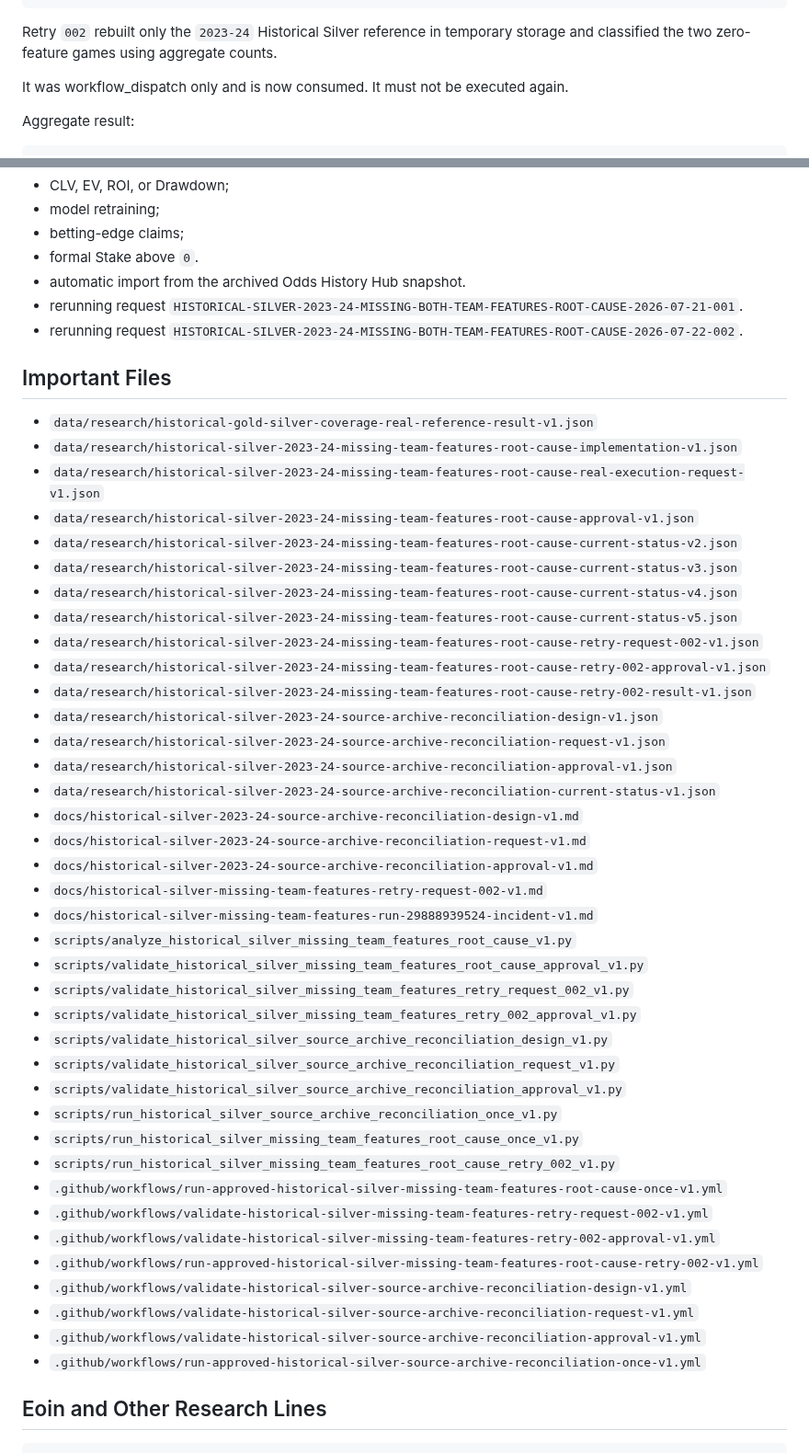
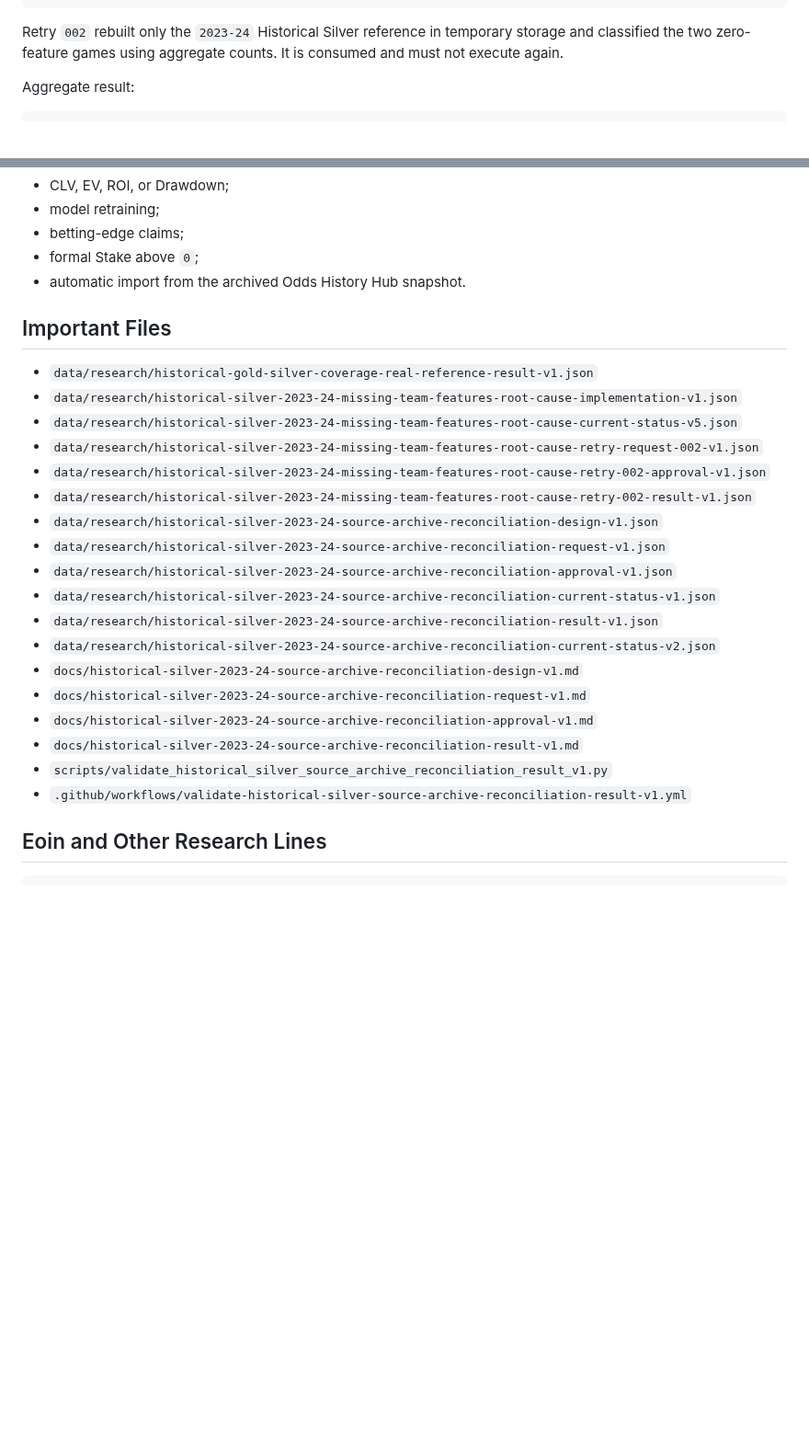
Before and after one commit to qoo109/nba-value-lab, a Markdown page: PROJECT_STATUS.md, 2 parts joined by grey strips. Shown at 92% size. GitHub-like rendering; blank space fills up the shorter version.

Commit message:
Sync project status after source archive reconciliation

````diff
--- a/PROJECT_STATUS.md
+++ b/PROJECT_STATUS.md
@@ -139,9 +134,7 @@ silver builder repair required: false
 silver game identity reconciliation required: false
 ```
 
-Retry `002` rebuilt only the `2023-24` Historical Silver reference in temporary storage and classified the two zero-feature games using aggregate counts.
-
-It was workflow_dispatch only and is now consumed. It must not be executed again.
+Retry `002` rebuilt only the `2023-24` Historical Silver reference in temporary storage and classified the two zero-feature games using aggregate counts. It is consumed and must not execute again.
 
 Aggregate result:
 
@@ -250,20 +255,13 @@ It was not allowed to download Candidate CSV, create or read Gold, or emit raw r
 - CLV, EV, ROI, or Drawdown;
 - model retraining;
 - betting-edge claims;
-- formal Stake above `0`.
+- formal Stake above `0`;
 - automatic import from the archived Odds History Hub snapshot.
-- rerunning request `HISTORICAL-SILVER-2023-24-MISSING-BOTH-TEAM-FEATURES-ROOT-CAUSE-2026-07-21-001`.
-- rerunning request `HISTORICAL-SILVER-2023-24-MISSING-BOTH-TEAM-FEATURES-ROOT-CAUSE-2026-07-22-002`.
 
 ## Important Files
 
 - `data/research/historical-gold-silver-coverage-real-reference-result-v1.json`
 - `data/research/historical-silver-2023-24-missing-team-features-root-cause-implementation-v1.json`
-- `data/research/historical-silver-2023-24-missing-team-features-root-cause-real-execution-request-v1.json`
-- `data/research/historical-silver-2023-24-missing-team-features-root-cause-approval-v1.json`
-- `data/research/historical-silver-2023-24-missing-team-features-root-cause-current-status-v2.json`
-- `data/research/historical-silver-2023-24-missing-team-features-root-cause-current-status-v3.json`
-- `data/research/historical-silver-2023-24-missing-team-features-root-cause-current-status-v4.json`
 - `data/research/historical-silver-2023-24-missing-team-features-root-cause-current-status-v5.json`
 - `data/research/historical-silver-2023-24-missing-team-features-root-cause-retry-request-002-v1.json`
 - `data/research/historical-silver-2023-24-missing-team-features-root-cause-retry-002-approval-v1.json`
@@ -272,29 +270,14 @@ It was not allowed to download Candidate CSV, create or read Gold, or emit raw r
 - `data/research/historical-silver-2023-24-source-archive-reconciliation-request-v1.json`
 - `data/research/historical-silver-2023-24-source-archive-reconciliation-approval-v1.json`
 - `data/research/historical-silver-2023-24-source-archive-reconciliation-current-status-v1.json`
+- `data/research/historical-silver-2023-24-source-archive-reconciliation-result-v1.json`
+- `data/research/historical-silver-2023-24-source-archive-reconciliation-current-status-v2.json`
 - `docs/historical-silver-2023-24-source-archive-reconciliation-design-v1.md`
 - `docs/historical-silver-2023-24-source-archive-reconciliation-request-v1.md`
 - `docs/historical-silver-2023-24-source-archive-reconciliation-approval-v1.md`
-- `docs/historical-silver-missing-team-features-retry-request-002-v1.md`
-- `docs/historical-silver-missing-team-features-run-29888939524-incident-v1.md`
-- `scripts/analyze_historical_silver_missing_team_features_root_cause_v1.py`
-- `scripts/validate_historical_silver_missing_team_features_root_cause_approval_v1.py`
-- `scripts/validate_historical_silver_missing_team_features_retry_request_002_v1.py`
-- `scripts/validate_historical_silver_missing_team_features_retry_002_approval_v1.py`
-- `scripts/validate_historical_silver_source_archive_reconciliation_design_v1.py`
-- `scripts/validate_historical_silver_source_archive_reconciliation_request_v1.py`
-- `scripts/validate_historical_silver_source_archive_reconciliation_approval_v1.py`
-- `scripts/run_historical_silver_source_archive_reconciliation_once_v1.py`
-- `scripts/run_historical_silver_missing_team_features_root_cause_once_v1.py`
-- `scripts/run_historical_silver_missing_team_features_root_cause_retry_002_v1.py`
-- `.github/workflows/run-approved-historical-silver-missing-team-features-root-cause-once-v1.yml`
-- `.github/workflows/validate-historical-silver-missing-team-features-retry-request-002-v1.yml`
-- `.github/workflows/validate-historical-silver-missing-team-features-retry-002-approval-v1.yml`
-- `.github/workflows/run-approved-historical-silver-missing-team-features-root-cause-retry-002-v1.yml`
-- `.github/workflows/validate-historical-silver-source-archive-reconciliation-design-v1.yml`
-- `.github/workflows/validate-historical-silver-source-archive-reconciliation-request-v1.yml`
-- `.github/workflows/validate-historical-silver-source-archive-reconciliation-approval-v1.yml`
-- `.github/workflows/run-approved-historical-silver-source-archive-reconciliation-once-v1.yml`
+- `docs/historical-silver-2023-24-source-archive-reconciliation-result-v1.md`
+- `scripts/validate_historical_silver_source_archive_reconciliation_result_v1.py`
+- `.github/workflows/validate-historical-silver-source-archive-reconciliation-result-v1.yml`
 
 ## Eoin and Other Research Lines
 
````
Also changed, not shown: other parts of PROJECT_STATUS.md (+71 -64 lines).
